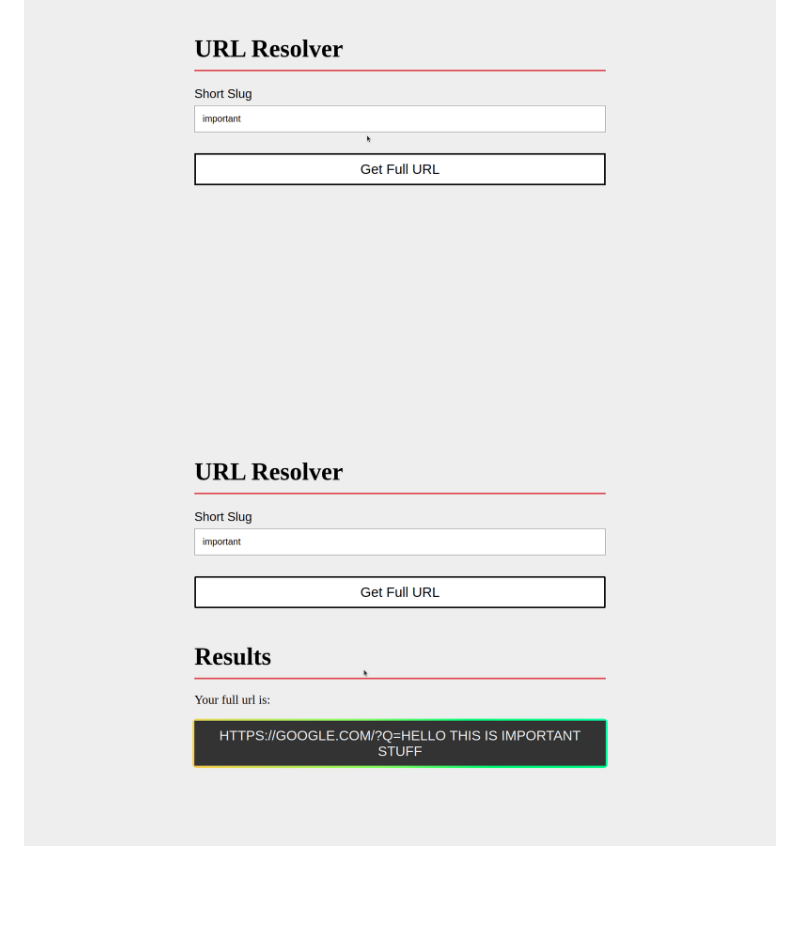
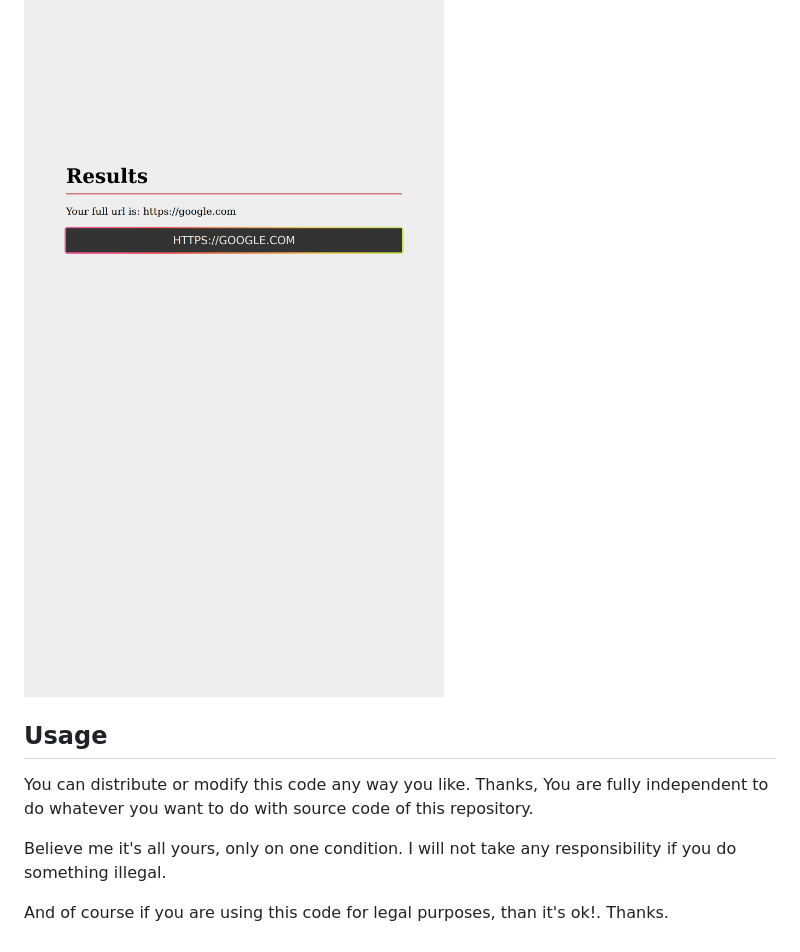
Before and after one commit to devjayantmalik/url-shortner, a Markdown page: README.md, the part around one of its changes. GitHub-like rendering; pictures changed too: screenshots/2.png, screenshots/3.png, screenshots/4.png (deleted); blank space fills up the shorter version.

```diff
--- a/README.md
+++ b/README.md
@@ -46,4 +19,11 @@ npm start
 ![url shortner page](./screenshots/1.png)
 ![url shortner page](./screenshots/2.png)
 ![url resolver page](./screenshots/3.png)
-![url resolver page](./screenshots/4.png)
+
+## Usage
+
+You can distribute or modify this code any way you like. Thanks, You are fully independent to do whatever you want to do with source code of this repository.
+
+Believe me it's all yours, only on one condition. I will not take any responsibility if you do something illegal.
+
+And of course if you are using this code for legal purposes, than it's ok!. Thanks.
```
Also changed, not shown: other parts of README.md (+1 -28 lines), screenshots/1.png, 13 other files.
